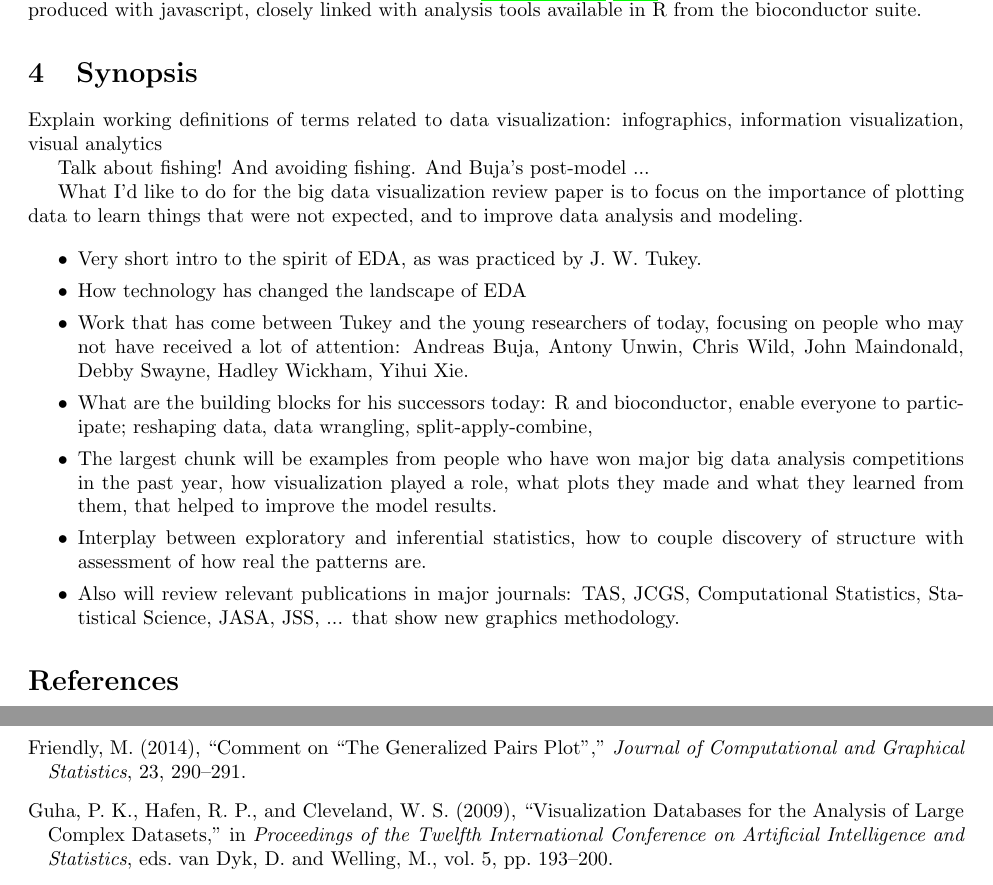
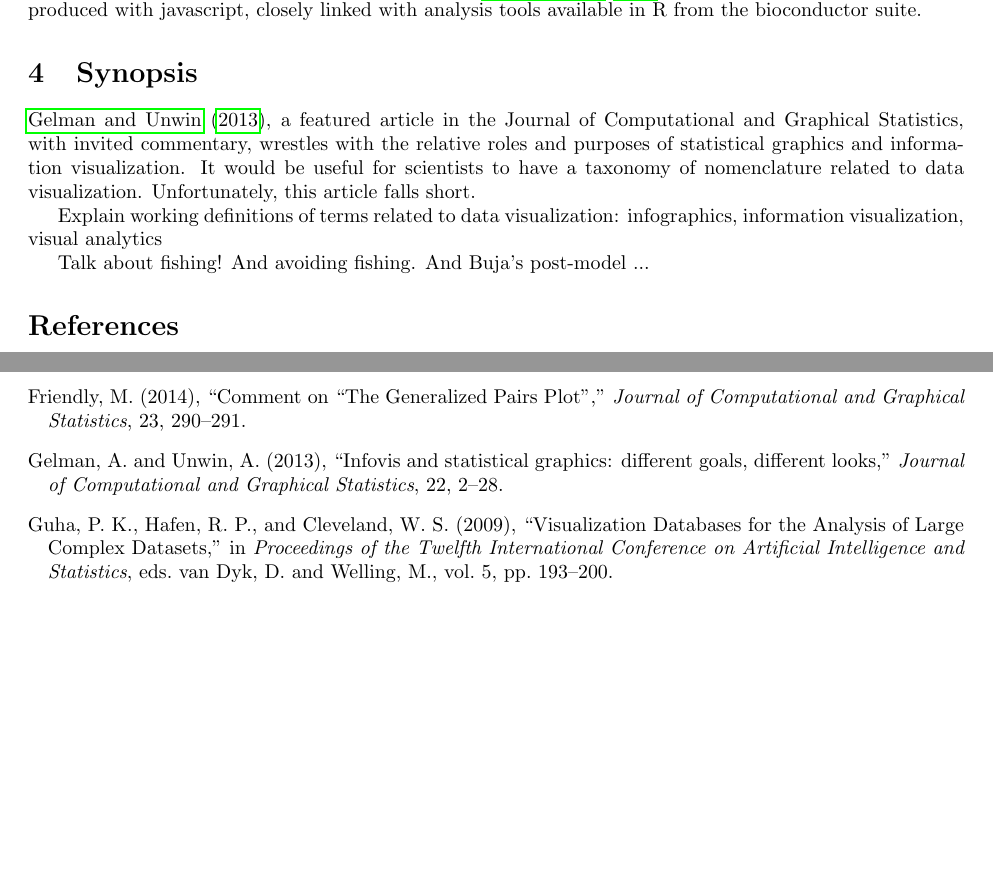
Before and after one commit to dicook/Annual.Reviews.paper, a LaTeX document (visualization.tex): two parts of pages 17 and 18 of 21 before the commit and two parts of pages 17 and 18 of 20 after it, joined at a grey line, cut so that both start at the same text, the shorter picture padded with empty space. Compiled offline with pdfLaTeX.

Commit message:
working on conclusion

```diff
--- a/visualization.tex
+++ b/visualization.tex
@@ -295,28 +295,12 @@ The biological community has been grappling with humongous data sets for many ye
 
 \section{Synopsis}
 
+\citet{gelman2013infovis}, a featured article in the Journal of Computational and Graphical Statistics, with invited commentary, wrestles with the relative roles and purposes of statistical graphics and information visualization. It would be useful for scientists to have a taxonomy of nomenclature related to data visualization. Unfortunately, this article falls short.
+
 Explain working definitions of terms related to data visualization: infographics, information visualization, visual analytics
 
 Talk about fishing! And avoiding fishing. And Buja's post-model ...
 
-What I'd like to do for the big data visualization review paper is to focus on the importance of plotting data to learn things that were not expected, and to improve data analysis and modeling.
-
-\begin{itemize} \itemsep 0in
-\item Very short intro to the spirit of EDA, as was practiced by J. W. Tukey.
-
-\item How technology has changed the landscape of EDA
-
-\item Work that has come between Tukey and the young researchers of today, focusing on people who may not have received a lot of attention: Andreas Buja, Antony Unwin, Chris Wild, John Maindonald, Debby Swayne, Hadley Wickham, Yihui Xie.
-
-\item What are the building blocks for his successors today: R and bioconductor, enable everyone to participate; reshaping data, data wrangling, split-apply-combine,
-
-\item The largest chunk will be examples from people who have won major big data analysis competitions in the past year, how visualization played a role,  what plots they made and what they learned from them, that helped to improve the model results.
-
-\item Interplay between exploratory and inferential statistics, how to couple discovery of structure with assessment of how real the patterns are.
-
-\item Also will review relevant publications in major journals: TAS, JCGS, Computational Statistics, Statistical Science, JASA, JSS, ... that show new graphics methodology.
-
-\end{itemize}
 
 \bibliographystyle{asa}
 \bibliography{visualization}
```
